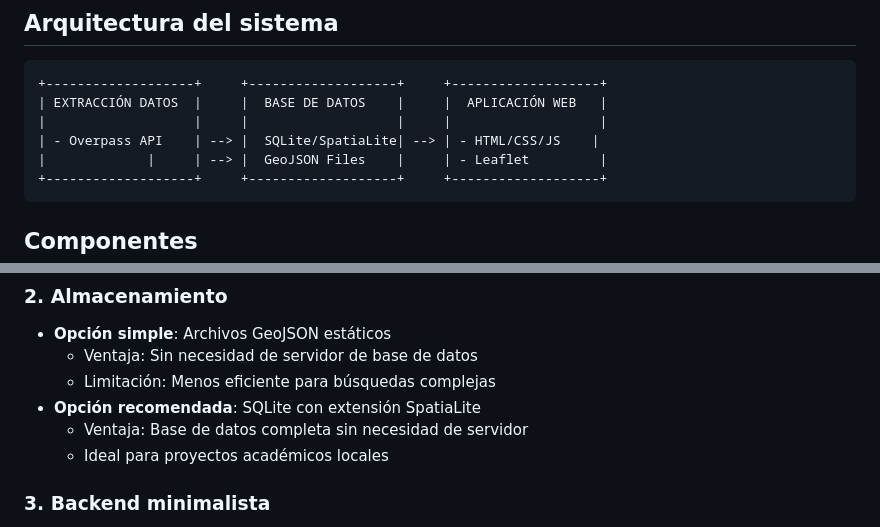
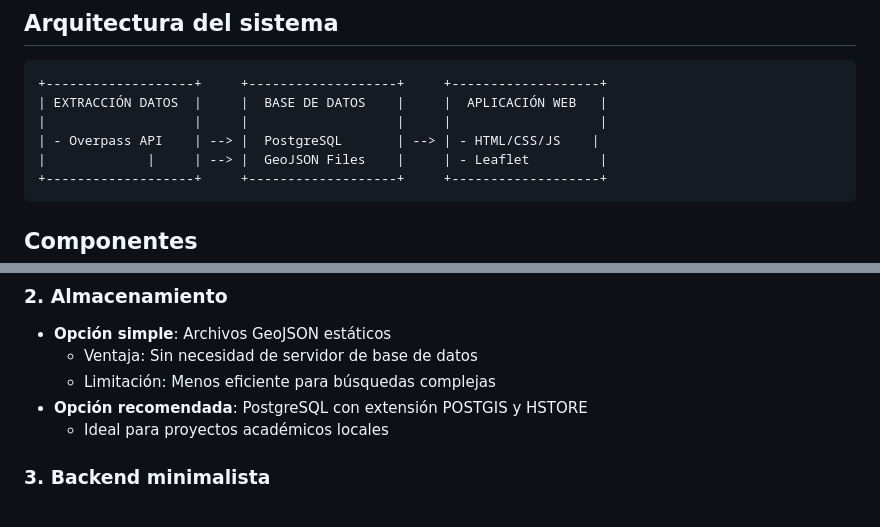
Before and after one commit to itorman/GIS-PROJECT-UNIR, a Markdown page: README.md, 2 parts joined by grey strips. Drawn GitHub-style.

````diff
--- a/README.md
+++ b/README.md
@@ -11,7 +11,7 @@ Para un proyecto académico con un presupuesto limitado (máximo 100 euros) y ba
 +-------------------+     +-------------------+     +-------------------+
 | EXTRACCIÓN DATOS  |     |  BASE DE DATOS    |     |  APLICACIÓN WEB   |
 |                   |     |                   |     |                   |
-| - Overpass API    | --> |  SQLite/SpatiaLite| --> | - HTML/CSS/JS    |
+| - Overpass API    | --> |  PostgreSQL       | --> | - HTML/CSS/JS    |
 |             |     | --> |  GeoJSON Files    |     | - Leaflet         |
 +-------------------+     +-------------------+     +-------------------+
 ```
@@ -27,9 +27,8 @@ Para un proyecto académico con un presupuesto limitado (máximo 100 euros) y ba
 - **Opción simple**: Archivos GeoJSON estáticos
   - Ventaja: Sin necesidad de servidor de base de datos
   - Limitación: Menos eficiente para búsquedas complejas
-- **Opción recomendada**: SQLite con extensión SpatiaLite
-  - Ventaja: Base de datos completa sin necesidad de servidor
-  - Ideal para proyectos académicos locales
+- **Opción recomendada**: PostgreSQL con extensión POSTGIS y HSTORE
+    - Ideal para proyectos académicos locales
 
 ### 3. Backend minimalista
 - **Opción 1**: Sin backend (cargar directamente GeoJSON)
````
